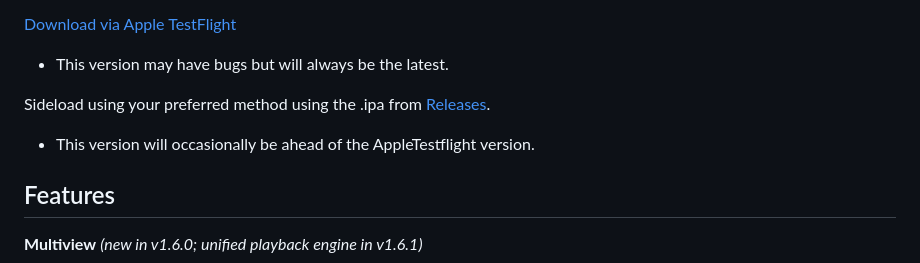
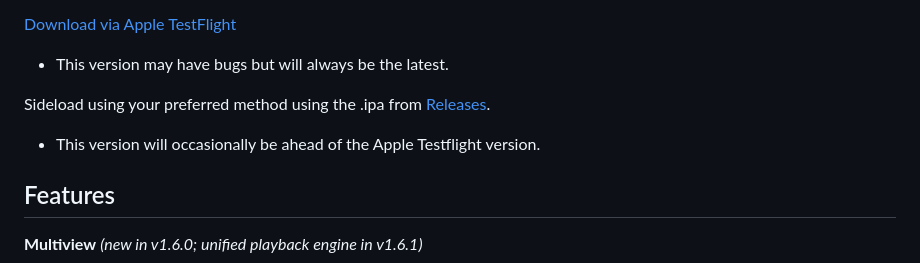
Before and after one commit to jonzey231/AerioTV, a Markdown page: README.md, the part around the change. Drawn GitHub-style.

Commit message:
Update README.md
Formatting changes.

```diff
--- a/README.md
+++ b/README.md
@@ -9,7 +9,7 @@ AerioTV is a native IPTV streaming application for iOS, iPadOS, tvOS, and macOS
 - This version may have bugs but will always be the latest.
 
 Sideload using your preferred method using the .ipa from [Releases](https://github.com/jonzey231/AerioTV/releases).
-- This version will occasionally be ahead of the AppleTestflight version.
+- This version will occasionally be ahead of the Apple Testflight version.
 
 ## Features
 
```
